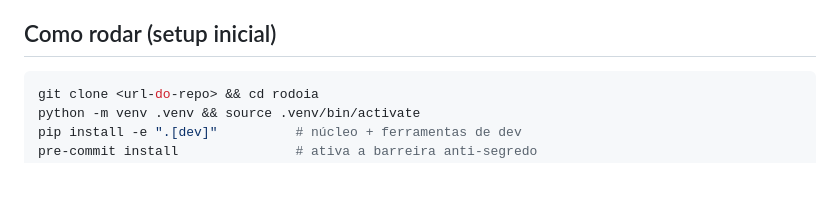
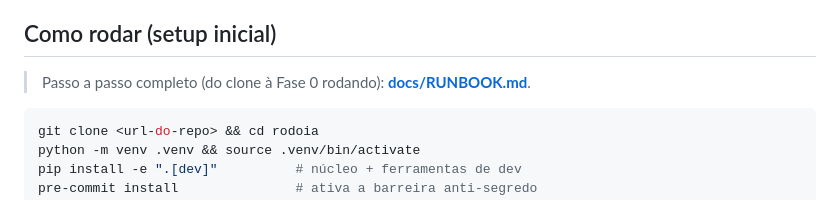
Before and after one commit to alanjoffre/rodoia, a Markdown page: README.md, the part around the change. GitHub-like rendering; blank space fills up the shorter version.

Commit message:
docs: runbook consolidado (passo a passo do clone à Fase 0)

````diff
--- a/README.md
+++ b/README.md
@@ -100,6 +100,8 @@ Repo público desde o commit 1 (o histórico Git é imutável). Garantias em vig
 
 ## Como rodar (setup inicial)
 
+> Passo a passo completo (do clone à Fase 0 rodando): **[docs/RUNBOOK.md](docs/RUNBOOK.md)**.
+
 ```bash
 git clone <url-do-repo> && cd rodoia
 python -m venv .venv && source .venv/bin/activate
````
Also changed, not shown: docs/RUNBOOK.md (added, +102 -0 lines).
